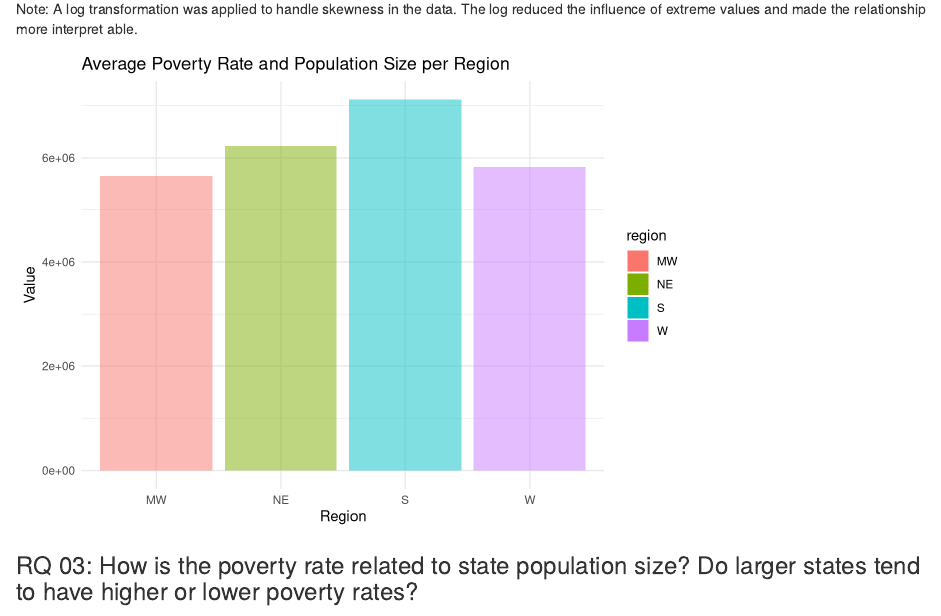
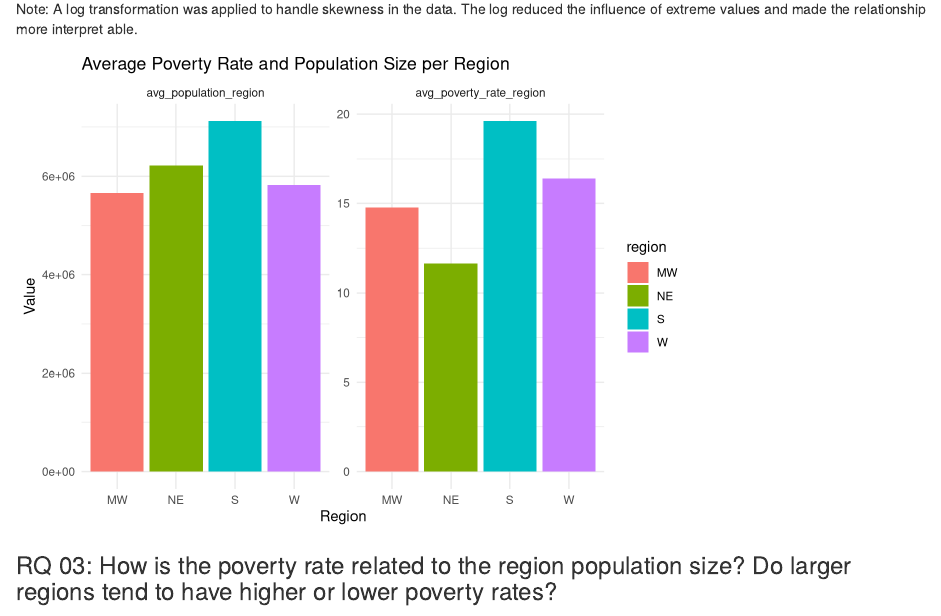
Before and after one commit to nguyhelen/info201project, an R Markdown document (FinalReport.Rmd): the page in a window 1100 px wide, from 1560 px down. Rendered offline with R 4.5, knitr and Pandoc, with nearby package versions; some code elsewhere in the file could not run offline.

Commit message:
bar graph set

````diff
--- a/FinalReport.Rmd
+++ b/FinalReport.Rmd
@@ -188,11 +188,15 @@ groupDataSetRQ3 <- groupDataSet %>%
   ) %>%
   mutate(avg_population_region = as.numeric(avg_population_region),
          avg_poverty_rate_region = as.numeric(avg_poverty_rate_region))
-head(groupDataSetRQ3)
 
-ggplot(groupDataSetRQ3) +
-  geom_col(aes(x = region, y = avg_poverty_rate_region, fill = region), position = "dodge") +
-  geom_col(aes(x = region, y = avg_population_region, fill = region), alpha = 0.5, position = "dodge") +
+groupDataSetRQ3_long <- groupDataSetRQ3 %>%
+  pivot_longer(cols = c(avg_poverty_rate_region, avg_population_region),
+               names_to = "metric",
+               values_to = "value")
+
+ggplot(groupDataSetRQ3_long, aes(x = region, y = value, fill = region)) +
+  geom_col() +
+  facet_wrap(~metric, scales = "free_y") +
   labs(
     title = "Average Poverty Rate and Population Size per Region",
     x = "Region",
@@ -202,7 +206,7 @@ ggplot(groupDataSetRQ3) +
 
 ```
 
-### RQ 03: How is the poverty rate related to state population size? Do larger states tend to have higher or lower poverty rates?
+### RQ 03: How is the poverty rate related to the region population size? Do larger regions tend to have higher or lower poverty rates?
 
 ```{r, echo = FALSE, message = FALSE, warning = FALSE, results = 'hide'}
 ## RQ4
````
Also changed, not shown: FinalReport.html, FinalReport.Rmd (4 more changed lines).
